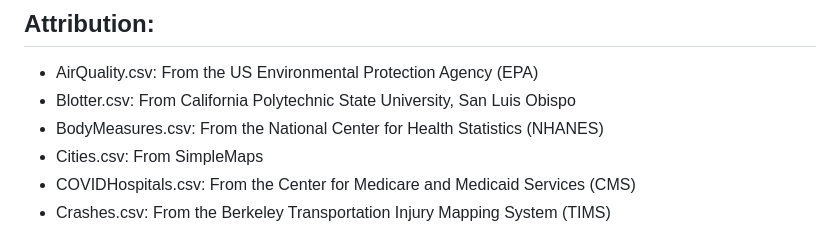
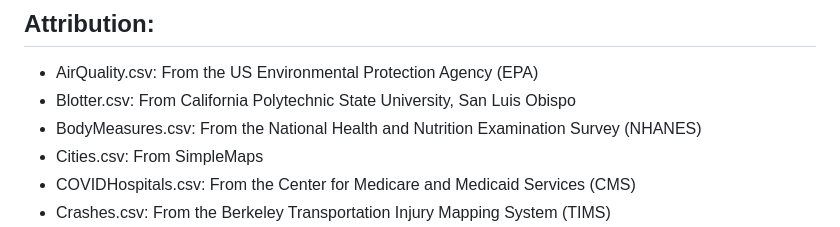
Before and after one commit to mshsu/probasets, a Markdown page: README.md, the part around the change. Rendered like a GitHub page.

```diff
--- a/README.md
+++ b/README.md
@@ -34,7 +34,7 @@
 
  - AirQuality.csv: From the US Environmental Protection Agency (EPA)
  - Blotter.csv: From California Polytechnic State University, San Luis Obispo
- - BodyMeasures.csv: From the National Center for Health Statistics (NHANES)
+ - BodyMeasures.csv: From the National Health and Nutrition Examination Survey (NHANES)
  - Cities.csv: From SimpleMaps
  - COVIDHospitals.csv: From the Center for Medicare and Medicaid Services (CMS)
  - Crashes.csv: From the Berkeley Transportation Injury Mapping System (TIMS)
```
